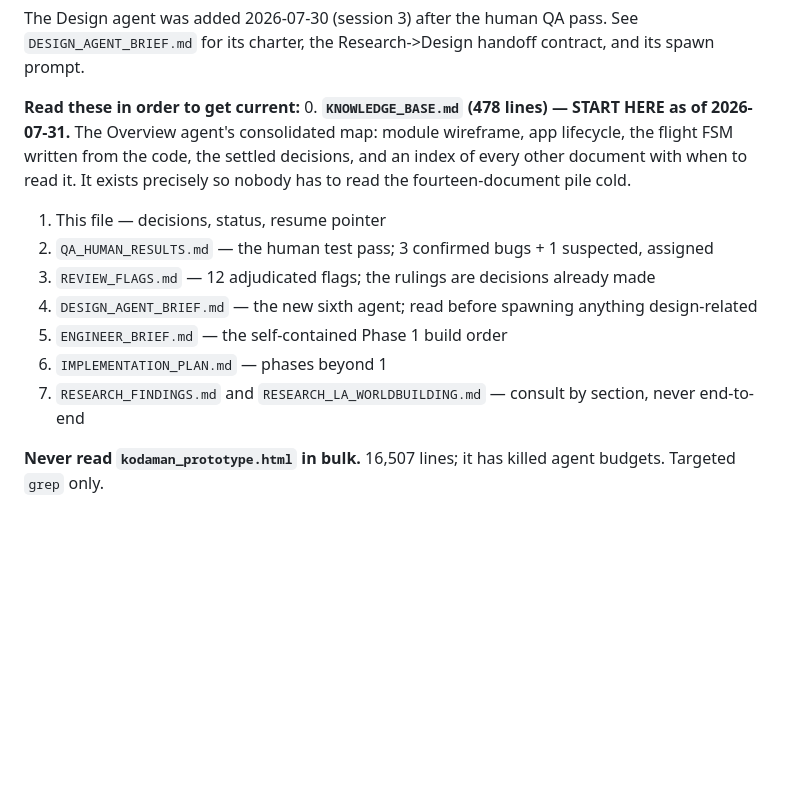
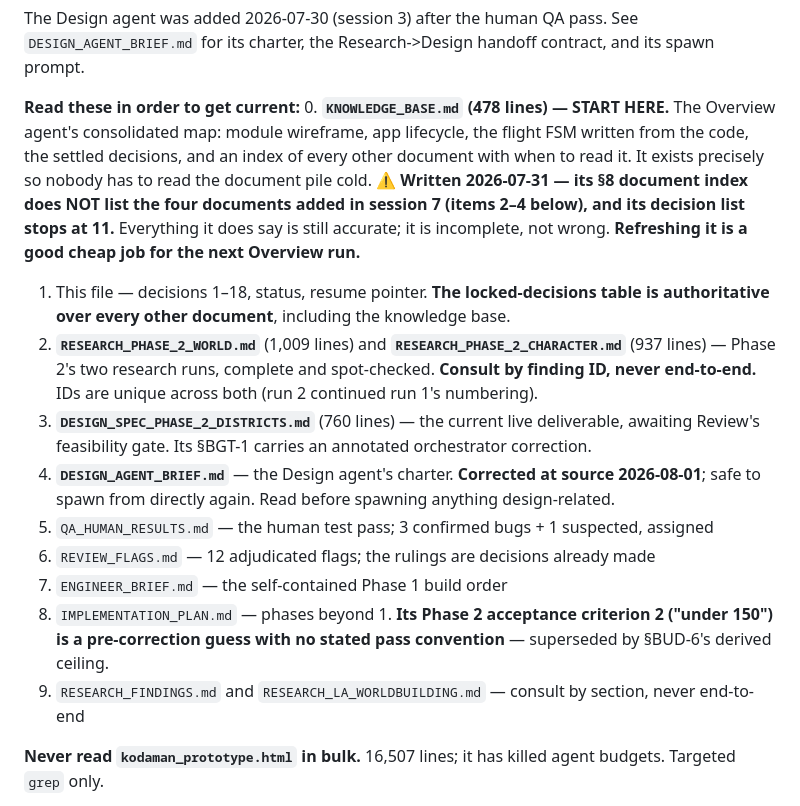
Before and after one commit to cyang3859/C_K_prototype, a Markdown page: docs/handoff/PIPELINE_STATE.md, the part around the change. Rendered like a GitHub page; blank space fills up the shorter version.

Commit message:
Point the cold-resume reading list at session 7's documents
The "read these in order" list still described the session-6 corpus, so a
reader resuming cold would have been sent to the Phase 1 pile and missed
both Phase 2 research runs and the live design spec entirely.

Also flags that KNOWLEDGE_BASE.md's document index predates session 7 and
stops at decision 11 -- incomplete rather than wrong, but a cold reader
trusting it as the map would not know four documents exist. Refreshing it
is left as a cheap job for the next Overview run.

Co-Authored-By: Claude Opus 5 <noreply@anthropic.com>

```diff
--- a/docs/handoff/PIPELINE_STATE.md
+++ b/docs/handoff/PIPELINE_STATE.md
@@ -27,18 +27,28 @@ The Design agent was added 2026-07-30 (session 3) after the human QA pass. See
 prompt.
 
 **Read these in order to get current:**
-0. **`KNOWLEDGE_BASE.md` (478 lines) — START HERE as of 2026-07-31.** The Overview agent's
-   consolidated map: module wireframe, app lifecycle, the flight FSM written from the code, the
-   settled decisions, and an index of every other document with when to read it. It exists
-   precisely so nobody has to read the fourteen-document pile cold.
-1. This file — decisions, status, resume pointer
-2. `QA_HUMAN_RESULTS.md` — the human test pass; 3 confirmed bugs + 1 suspected, assigned
-3. `REVIEW_FLAGS.md` — 12 adjudicated flags; the rulings are decisions already made
-4. `DESIGN_AGENT_BRIEF.md` — the new sixth agent; read before spawning anything design-related
-5. `ENGINEER_BRIEF.md` — the self-contained Phase 1 build order
-6. `IMPLEMENTATION_PLAN.md` — phases beyond 1
-7. `RESEARCH_FINDINGS.md` and `RESEARCH_LA_WORLDBUILDING.md` — consult by section, never
-   end-to-end
+0. **`KNOWLEDGE_BASE.md` (478 lines) — START HERE.** The Overview agent's consolidated map: module
+   wireframe, app lifecycle, the flight FSM written from the code, the settled decisions, and an
+   index of every other document with when to read it. It exists precisely so nobody has to read the
+   document pile cold. **⚠️ Written 2026-07-31 — its §8 document index does NOT list the four
+   documents added in session 7 (items 2–4 below), and its decision list stops at 11.** Everything it
+   does say is still accurate; it is incomplete, not wrong. **Refreshing it is a good cheap job for
+   the next Overview run.**
+1. This file — decisions 1–18, status, resume pointer. **The locked-decisions table is authoritative
+   over every other document**, including the knowledge base.
+2. **`RESEARCH_PHASE_2_WORLD.md`** (1,009 lines) and **`RESEARCH_PHASE_2_CHARACTER.md`** (937 lines) —
+   Phase 2's two research runs, complete and spot-checked. **Consult by finding ID, never
+   end-to-end.** IDs are unique across both (run 2 continued run 1's numbering).
+3. **`DESIGN_SPEC_PHASE_2_DISTRICTS.md`** (760 lines) — the current live deliverable, awaiting
+   Review's feasibility gate. Its §BGT-1 carries an annotated orchestrator correction.
+4. **`DESIGN_AGENT_BRIEF.md`** — the Design agent's charter. **Corrected at source 2026-08-01**;
+   safe to spawn from directly again. Read before spawning anything design-related.
+5. `QA_HUMAN_RESULTS.md` — the human test pass; 3 confirmed bugs + 1 suspected, assigned
+6. `REVIEW_FLAGS.md` — 12 adjudicated flags; the rulings are decisions already made
+7. `ENGINEER_BRIEF.md` — the self-contained Phase 1 build order
+8. `IMPLEMENTATION_PLAN.md` — phases beyond 1. **Its Phase 2 acceptance criterion 2 ("under 150") is
+   a pre-correction guess with no stated pass convention** — superseded by §BUD-6's derived ceiling.
+9. `RESEARCH_FINDINGS.md` and `RESEARCH_LA_WORLDBUILDING.md` — consult by section, never end-to-end
 
 **Never read `kodaman_prototype.html` in bulk.** 16,507 lines; it has killed agent budgets.
 Targeted `grep` only.
```
